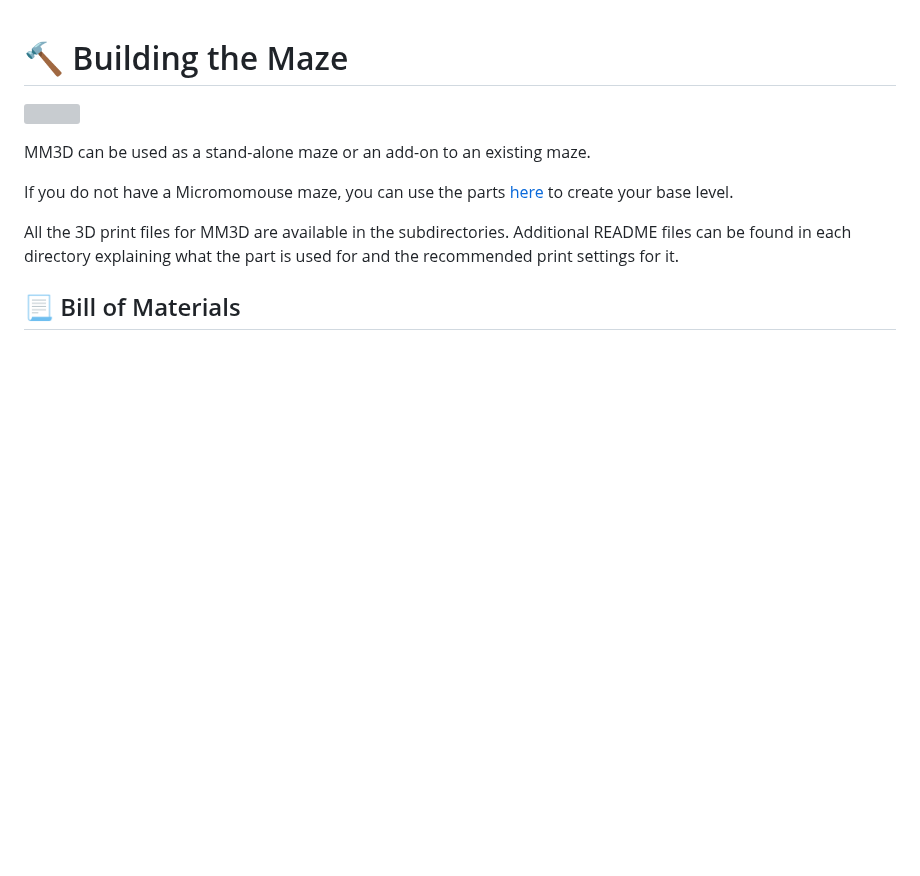
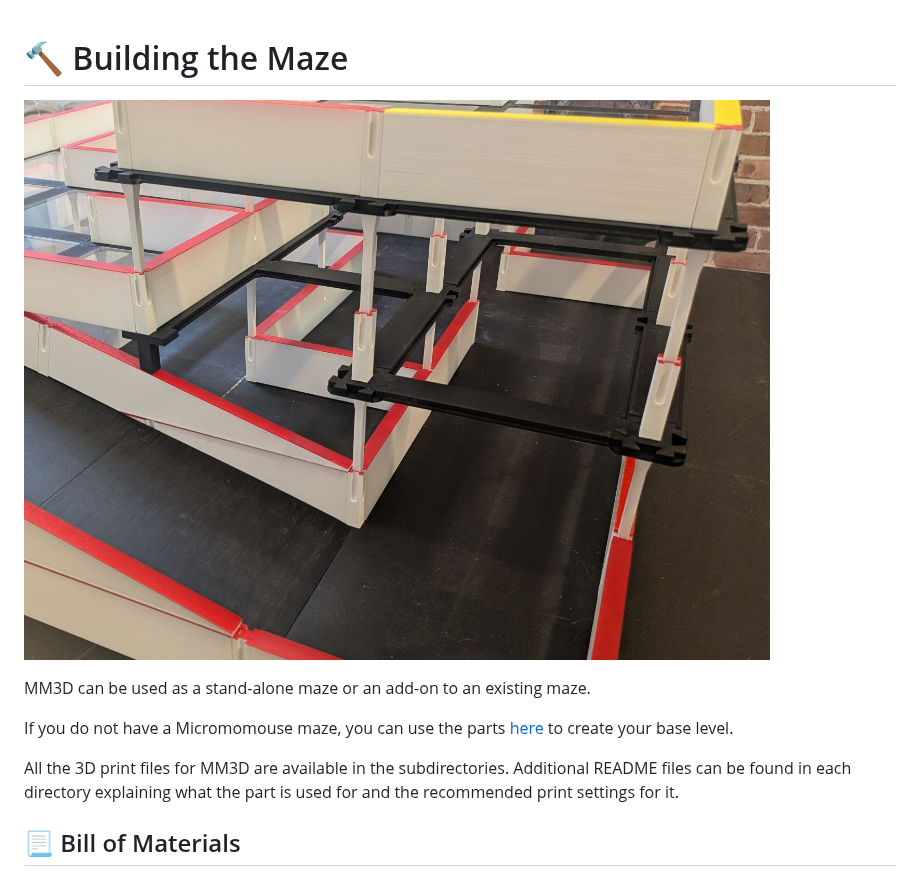
Before and after one commit to Zggis/micromouse-3d, a Markdown page: maze/README.md, the part around the change. Rendered like a GitHub page; pictures changed too: assets/images/maze-2-small.jpg (added); blank space fills up the shorter version; grey boxes are pictures that could not be loaded.

```diff
--- a/maze/README.md
+++ b/maze/README.md
@@ -1,6 +1,6 @@
 # :hammer: Building the Maze
 
-![](./../assets/images/maze-2.jpg)
+![](./../assets/images/maze-2-small.jpg)
 
 MM3D can be used as a stand-alone maze or an add-on to an existing maze.
 
```
Also changed, not shown: README.md (+4 -4 lines).
